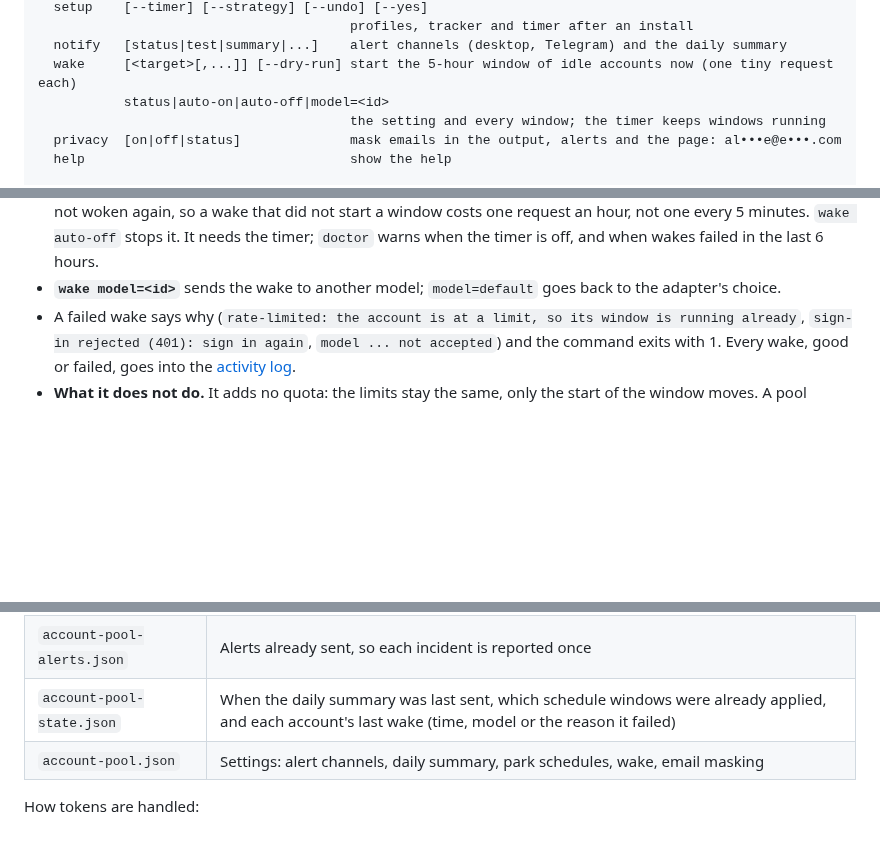
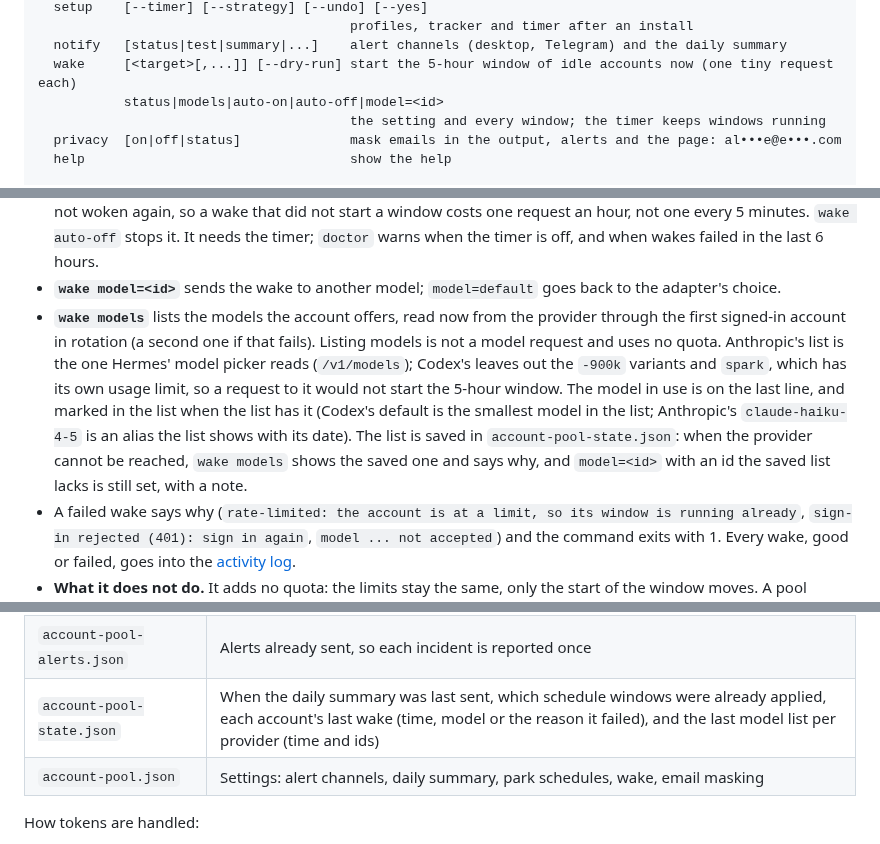
Before and after one commit to roqianjas/hermes-account-pool, a Markdown page: README.md, 3 parts joined by grey strips. GitHub-like rendering; blank space fills up the shorter version.

```diff
--- a/README.md
+++ b/README.md
@@ -385,7 +385,7 @@ hermes account <provider> <action> [target] [options]
                                         profiles, tracker and timer after an install
   notify   [status|test|summary|...]    alert channels (desktop, Telegram) and the daily summary
   wake     [<target>[,...]] [--dry-run] start the 5-hour window of idle accounts now (one tiny request each)
-           status|auto-on|auto-off|model=<id>
+           status|models|auto-on|auto-off|model=<id>
                                         the setting and every window; the timer keeps windows running
   privacy  [on|off|status]              mask emails in the output, alerts and the page: al•••e@e•••.com
   help                                  show the help
@@ -725,6 +732,7 @@ An account's [5-hour window](#concepts) starts with its first request. An accoun
 - **`wake status`** shows the setting, the model, each account's window from the last balance run and its last wake. It sends nothing.
 - **`wake auto-on`** has the balance timer wake an account as soon as its window is not running. Once a window runs, nothing is sent until it ends: at most about 5 requests per account per day. An account woken in the last hour is not woken again, so a wake that did not start a window costs one request an hour, not one every 5 minutes. `wake auto-off` stops it. It needs the timer; `doctor` warns when the timer is off, and when wakes failed in the last 6 hours.
 - **`wake model=<id>`** sends the wake to another model; `model=default` goes back to the adapter's choice.
+- **`wake models`** lists the models the account offers, read now from the provider through the first signed-in account in rotation (a second one if that fails). Listing models is not a model request and uses no quota. Anthropic's list is the one Hermes' model picker reads (`/v1/models`); Codex's leaves out the `-900k` variants and `spark`, which has its own usage limit, so a request to it would not start the 5-hour window. The model in use is on the last line, and marked in the list when the list has it (Codex's default is the smallest model in the list; Anthropic's `claude-haiku-4-5` is an alias the list shows with its date). The list is saved in `account-pool-state.json`: when the provider cannot be reached, `wake models` shows the saved one and says why, and `model=<id>` with an id the saved list lacks is still set, with a note.
 - A failed wake says why (`rate-limited: the account is at a limit, so its window is running already`, `sign-in rejected (401): sign in again`, `model ... not accepted`) and the command exits with 1. Every wake, good or failed, goes into the [activity log](#log).
 - **What it does not do.** It adds no quota: the limits stay the same, only the start of the window moves. A pool whose accounts are busy all day has its windows running anyway, so there is nothing to wake.
 
@@ -1009,7 +1021,7 @@ Data files, all mode `600`, in `$HERMES_HOME`:
 | `account-pool-activity.jsonl` | The activity log: what the timer, the command and the page changed. Last 30 days, mode 600. |
 | `account-pool-history.jsonl` | Usage snapshots, one per timer run. Parked accounts are included and listed under `parked`, which the report, forecast, chart and daily summary leave out. Trimmed to the last 14 days once the file passes 3 MB. |
 | `account-pool-alerts.json` | Alerts already sent, so each incident is reported once |
-| `account-pool-state.json` | When the daily summary was last sent, which schedule windows were already applied, and each account's last wake (time, model or the reason it failed) |
+| `account-pool-state.json` | When the daily summary was last sent, which schedule windows were already applied, each account's last wake (time, model or the reason it failed), and the last model list per provider (time and ids) |
 | `account-pool.json` | Settings: alert channels, daily summary, park schedules, wake, email masking |
 
 How tokens are handled:
```
Also changed, not shown: other parts of README.md (+20 -7 lines), CHANGELOG.md (+12 -0 lines), CONTRIBUTING.md (+11 -2 lines), docs/screenshots/wake-models.png (added), docs/screenshots/wake.png, 12 other files.
